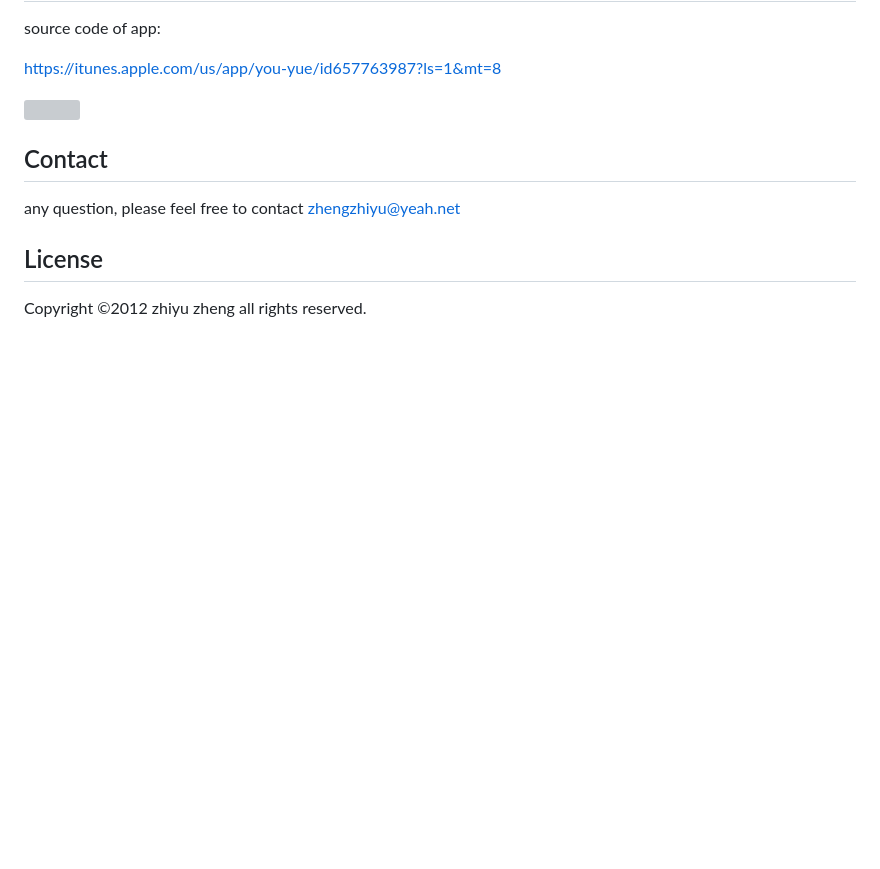
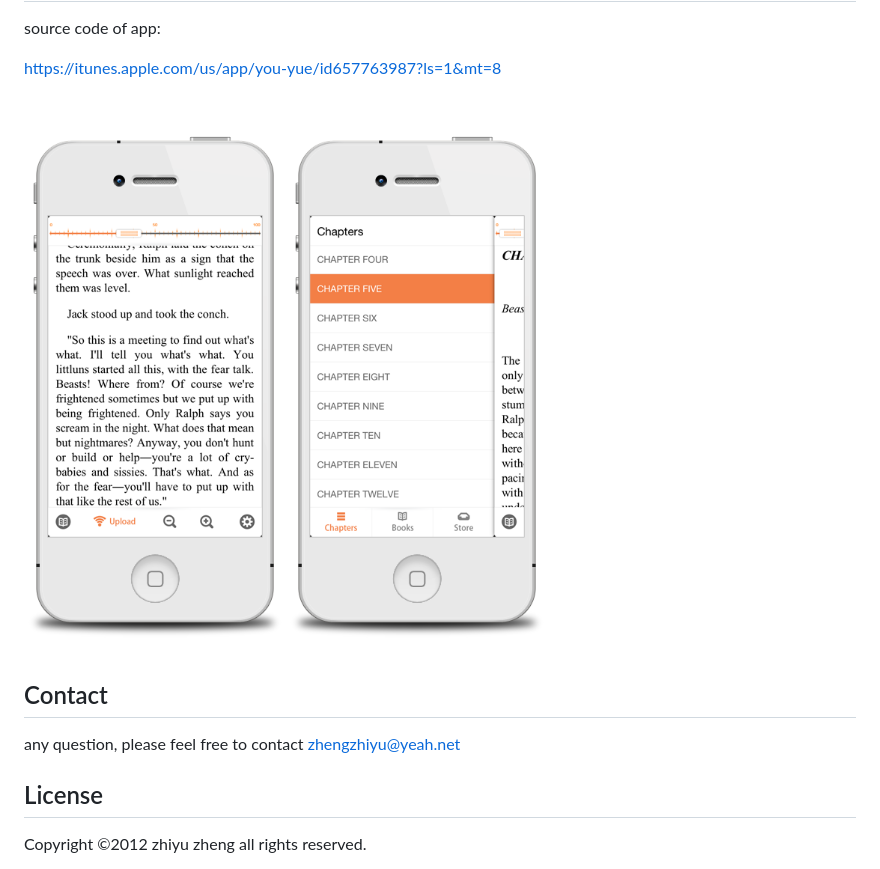
Before and after one commit to zhiyu/epub, a Markdown page: README.md, the part around the change. GitHub-like rendering; pictures changed too: screenshot.png (added); blank space fills up the shorter version; grey boxes are pictures that could not be loaded.

```diff
--- a/README.md
+++ b/README.md
@@ -5,7 +5,7 @@ source code of app:
 
 https://itunes.apple.com/us/app/you-yue/id657763987?ls=1&mt=8
 
-![](https://github.com/zhiyu/epub/raw/master/demo.png)
+![](https://github.com/zhiyu/epub/raw/master/screenshot.png)
 
 Contact
 -------------------------
```
